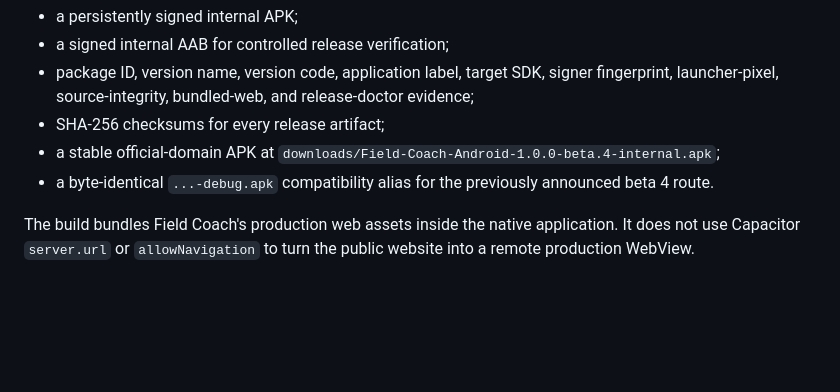
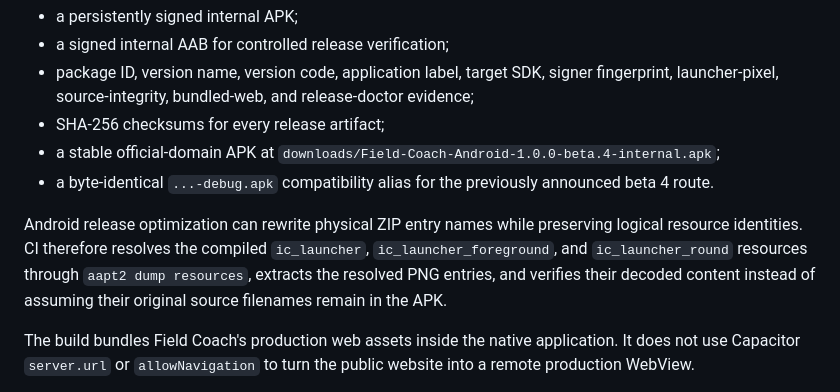
Before and after one commit to phillipbeatty-ctrl/mccoy-field-test, a Markdown page: APP_RELEASE.md, the part around the change. Rendered like a GitHub page; blank space fills up the shorter version.

```diff
--- a/APP_RELEASE.md
+++ b/APP_RELEASE.md
@@ -81,6 +81,8 @@ The CI workflow creates and verifies:
 - a stable official-domain APK at `downloads/Field-Coach-Android-1.0.0-beta.4-internal.apk`;
 - a byte-identical `...-debug.apk` compatibility alias for the previously announced beta 4 route.
 
+Android release optimization can rewrite physical ZIP entry names while preserving logical resource identities. CI therefore resolves the compiled `ic_launcher`, `ic_launcher_foreground`, and `ic_launcher_round` resources through `aapt2 dump resources`, extracts the resolved PNG entries, and verifies their decoded content instead of assuming their original source filenames remain in the APK.
+
 The build bundles Field Coach's production web assets inside the native application. It does not use Capacitor `server.url` or `allowNavigation` to turn the public website into a remote production WebView.
 
 The Android project is regenerated deterministically during CI, targets API 36, blocks cleartext network traffic, and declares camera plus foreground coarse/fine location permissions.
```
